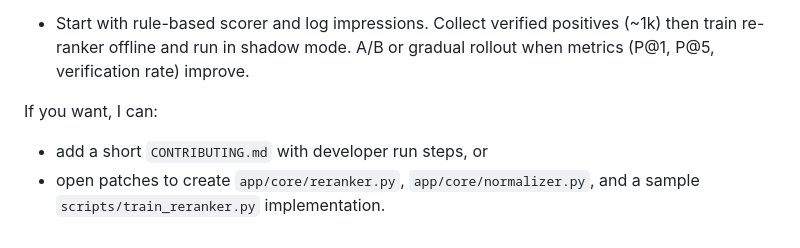
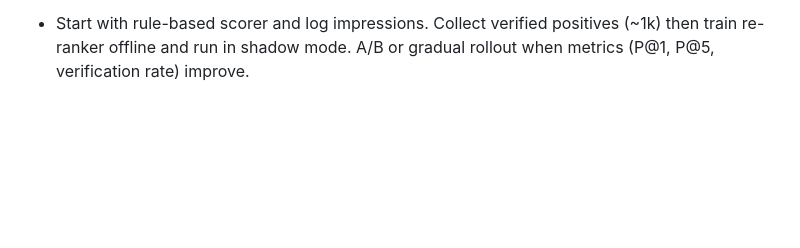
Before and after one commit to LSYDananjaya/FindAssure---Lost-Found-System---Research-Project, a Markdown page: AI-Powered-Semantic-Machine-and-Data-Modeling-Engine/Readme.md, the part around the change. Drawn GitHub-style; blank space fills up the shorter version.

Commit message:
Remove optional contributions section from README and clarify development notes for the text matching and ranking component.

```diff
--- a/AI-Powered-Semantic-Machine-and-Data-Modeling-Engine/Readme.md
+++ b/AI-Powered-Semantic-Machine-and-Data-Modeling-Engine/Readme.md
@@ -72,7 +72,3 @@ Run & dev notes
 
 Monitoring & rollout
 - Start with rule-based scorer and log impressions. Collect verified positives (~1k) then train re-ranker offline and run in shadow mode. A/B or gradual rollout when metrics (P@1, P@5, verification rate) improve.
-
-If you want, I can:
-- add a short `CONTRIBUTING.md` with developer run steps, or
-- open patches to create `app/core/reranker.py`, `app/core/normalizer.py`, and a sample `scripts/train_reranker.py` implementation.
```
